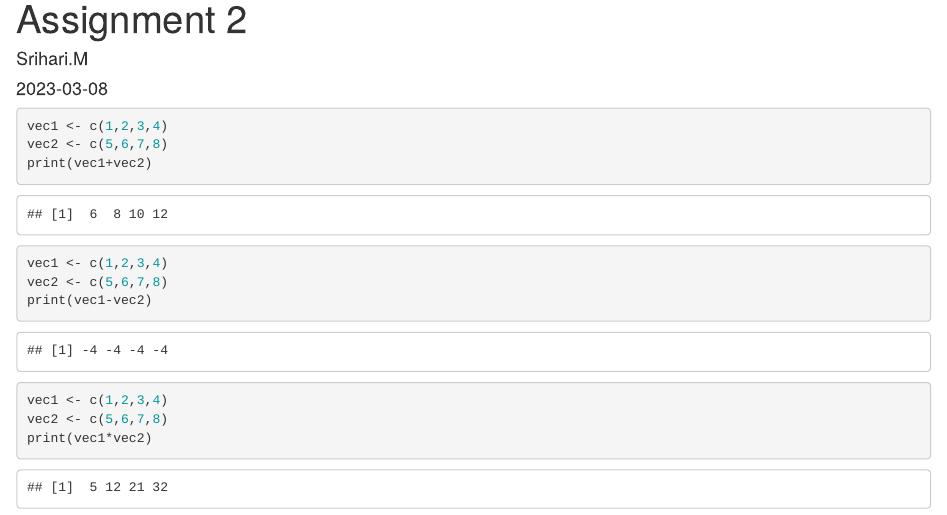
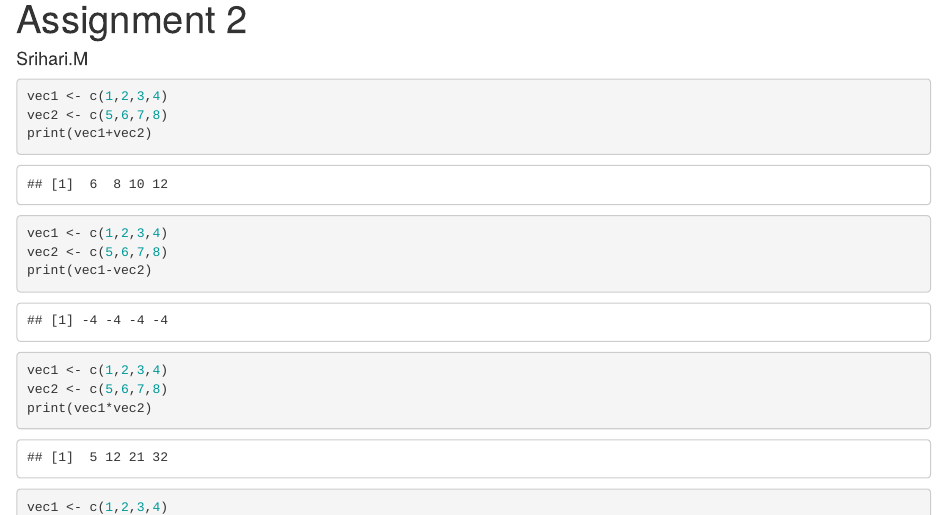
Before and after one commit to Srihari1611/R-Language, an R Markdown document (22238_MDSC_201_Assignment 2.rmd): the page in a window 1100 px wide, from its top. Rendered offline with R 4.5, knitr and Pandoc, with nearby package versions.

Commit message:
Add files via upload

```diff
--- a/22238_MDSC_201_Assignment 2.rmd
+++ b/22238_MDSC_201_Assignment 2.rmd
@@ -1,7 +1,6 @@
 ---
 title: "Assignment 2"
 author: "Srihari.M"
-date: "2023-03-08"
 output: html_document
 ---
 
```
